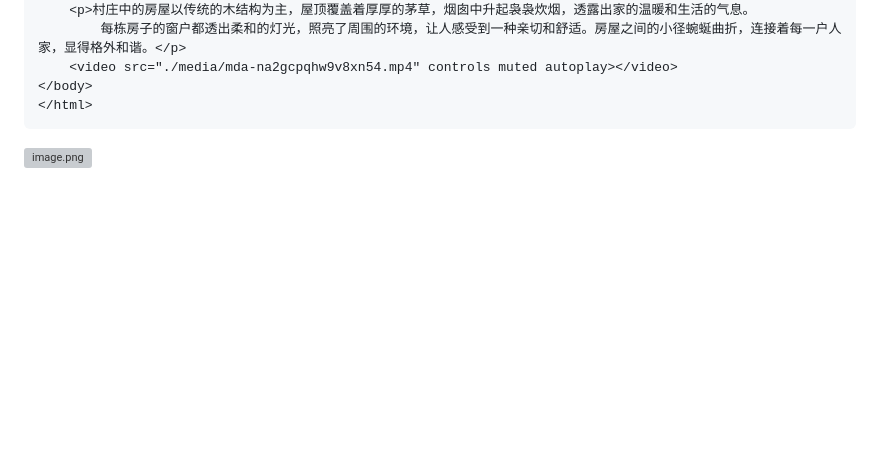
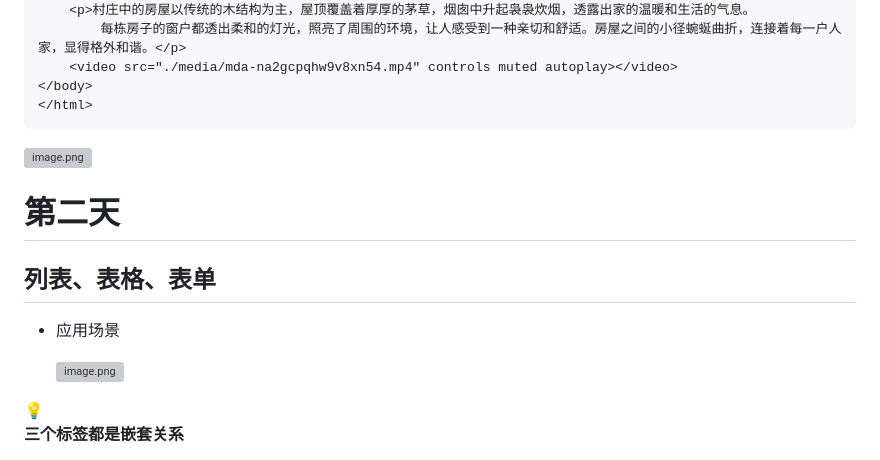
Before and after one commit to qjl-tryhard/html_learn, a Markdown page: README.md, the part around the change printed below. Drawn GitHub-style; blank space fills up the shorter version; grey boxes are pictures that could not be loaded.

````diff
--- a/README.md
+++ b/README.md
@@ -653,3 +653,18 @@ html中无法使用Enter实现换行
 ```
 
 ![image.png](attachment:6e9c015a-87fe-4953-a705-26620238bb2f:image.png)
+
+# 第二天
+
+## 列表、表格、表单
+
+- 应用场景
+
+    ![image.png](attachment:81fbaf89-4fdd-42d2-a1b9-7c7dbab221ab:image.png)
+
+
+<aside>
+💡
+
+**三个标签都是嵌套关系**
+
````
Also changed, not shown: other parts of README.md (+148 -0 lines).
